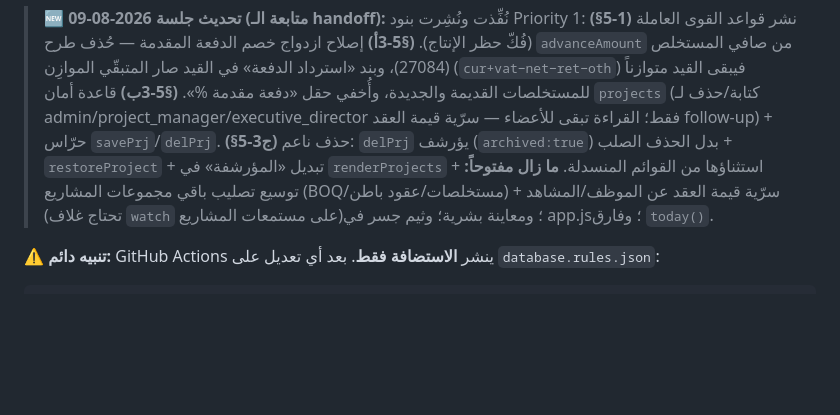
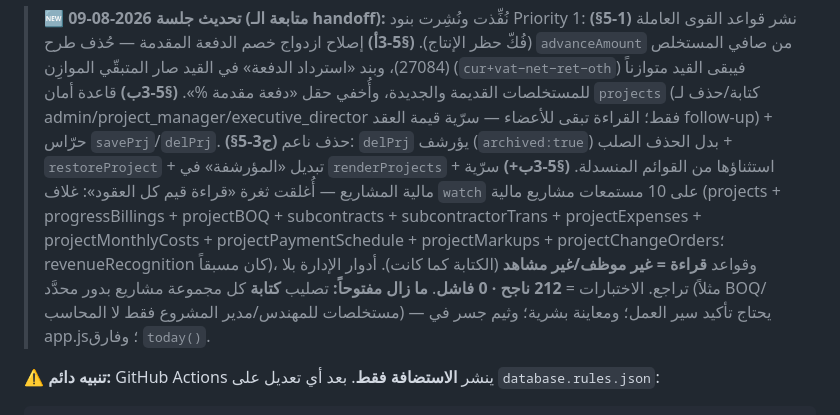
Before and after one commit to owissaber83/employees, a Markdown page: HANDOFF.md, the part around the change. GitHub-like rendering; blank space fills up the shorter version.

Commit message:
توثيق: HANDOFF — إتمام سرّية مالية المشاريع (212 اختبار)
Co-Authored-By: Claude Opus 4.8 <noreply@anthropic.com>

````diff
--- a/HANDOFF.md
+++ b/HANDOFF.md
@@ -16,7 +16,8 @@
 
 > **🆕 تحديث جلسة 2026-08-09 (متابعة الـ handoff):** نُفِّذت ونُشِرت بنود Priority 1:
 > **(§5-1)** نشر قواعد القوى العاملة (فُكّ حظر الإنتاج). **(§5-3أ)** إصلاح ازدواج خصم الدفعة المقدمة — حُذف طرح `advanceAmount` من صافي المستخلص (27084)، وبند «استرداد الدفعة» في القيد صار المتبقّي الموازِن (`cur+vat−net−ret−oth`) فيبقى القيد متوازناً للمستخلصات القديمة والجديدة، وأُخفي حقل «دفعة مقدمة %». **(§5-3ب)** قاعدة أمان `projects` (كتابة/حذف لـ admin/project_manager/executive_director فقط؛ القراءة تبقى للأعضاء — سرّية قيمة العقد follow-up) + حرّاس `savePrj`/`delPrj`. **(§5-3ج)** حذف ناعم: `delPrj` يؤرشف (`archived:true`) بدل الحذف الصلب + `restoreProject` + تبديل «المؤرشفة» في `renderProjects` + استثناؤها من القوائم المنسدلة.
-> **ما زال مفتوحاً:** توسيع تصليب باقي مجموعات المشاريع (BOQ/مستخلصات/عقود باطن) + سرّية قيمة العقد عن الموظف/المشاهد (تحتاج غلاف `watch` على مستمعات المشاريع)؛ ومعاينة بشرية؛ وثيم جسر في app.js؛ وفارق `today()`.
+> **(§5-3ب+)** سرّية مالية المشاريع — أُغلقت ثغرة «قراءة قيم كل العقود»: غلاف `watch` على 10 مستمعات مشاريع مالية (projects + progressBillings + projectBOQ + subcontracts + subcontractorTrans + projectExpenses + projectMonthlyCosts + projectPaymentSchedule + projectMarkups + projectChangeOrders؛ revenueRecognition كان مسبقاً)، وقواعد **قراءة = غير موظف/غير مشاهد** (الكتابة كما كانت). أدوار الإدارة بلا تراجع. الاختبارات = **212 ناجح · 0 فاشل**.
+> **ما زال مفتوحاً:** تصليب **كتابة** كل مجموعة مشاريع بدور محدَّد (مثلاً BOQ/مستخلصات للمهندس/مدير المشروع فقط لا المحاسب) — يحتاج تأكيد سير العمل؛ ومعاينة بشرية؛ وثيم جسر في app.js؛ وفارق `today()`.
 
 **⚠️ تنبيه دائم:** GitHub Actions ينشر **الاستضافة فقط**. بعد أي تعديل على `database.rules.json`:
 ```bash
````
